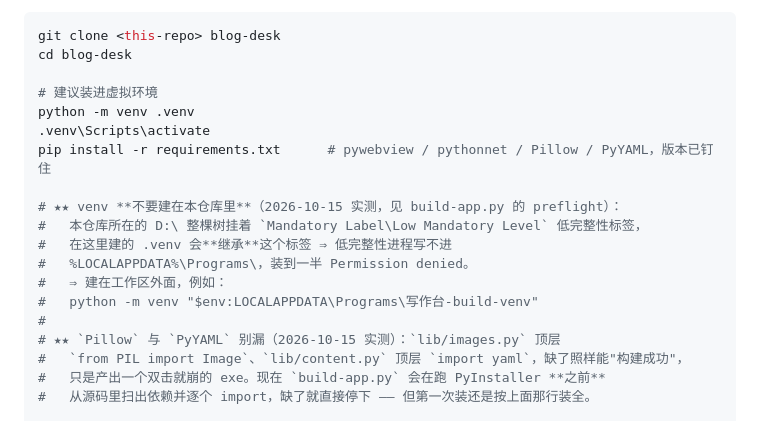
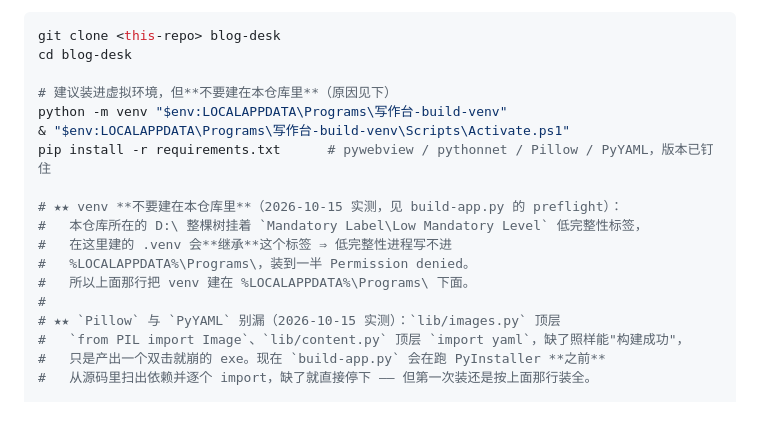
Before and after one commit to NorthenCedar/blog-desk, a Markdown page: README.md, the part around the change. GitHub-like rendering.

Commit message:
README：venv 示例改为建在工作区外，与下方警示一致

```diff
--- a/README.md
+++ b/README.md
@@ -88,17 +88,16 @@ MP4 推荐 H.264 + AAC。填写说明后保存，再去发布。原件存入博
 git clone <this-repo> blog-desk
 cd blog-desk
 
-# 建议装进虚拟环境
-python -m venv .venv
-.venv\Scripts\activate
+# 建议装进虚拟环境，但**不要建在本仓库里**（原因见下）
+python -m venv "$env:LOCALAPPDATA\Programs\写作台-build-venv"
+& "$env:LOCALAPPDATA\Programs\写作台-build-venv\Scripts\Activate.ps1"
 pip install -r requirements.txt      # pywebview / pythonnet / Pillow / PyYAML，版本已钉住
 
 # ★★ venv **不要建在本仓库里**（2026-10-15 实测，见 build-app.py 的 preflight）：
 #   本仓库所在的 D:\ 整棵树挂着 `Mandatory Label\Low Mandatory Level` 低完整性标签，
 #   在这里建的 .venv 会**继承**这个标签 ⇒ 低完整性进程写不进
 #   %LOCALAPPDATA%\Programs\，装到一半 Permission denied。
-#   ⇒ 建在工作区外面，例如：
-#   python -m venv "$env:LOCALAPPDATA\Programs\写作台-build-venv"
+#   所以上面那行把 venv 建在 %LOCALAPPDATA%\Programs\ 下面。
 #
 # ★★ `Pillow` 与 `PyYAML` 别漏（2026-10-15 实测）：`lib/images.py` 顶层
 #   `from PIL import Image`、`lib/content.py` 顶层 `import yaml`，缺了照样能"构建成功"，
```
